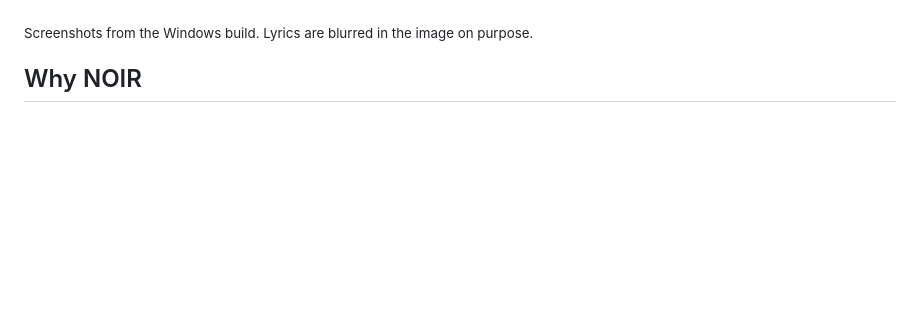
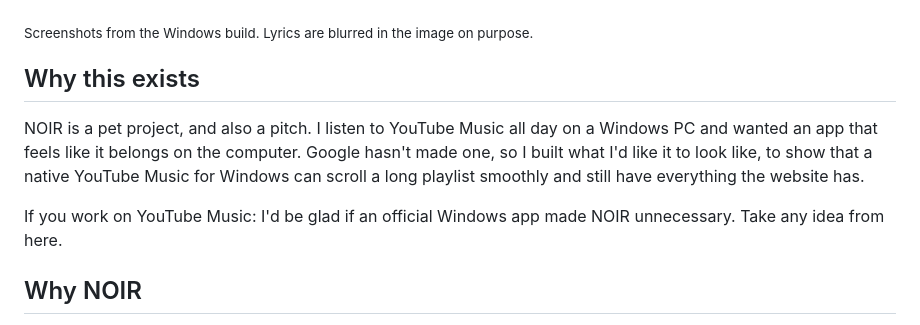
Before and after one commit to MaximkaCoder/Noir, a Markdown page: README.md, the part around the change. GitHub-like rendering; blank space fills up the shorter version.

Commit message:
README: why this exists

```diff
--- a/README.md
+++ b/README.md
@@ -28,6 +28,17 @@ rather than a browser tab. It also plays your own audio files.
 
 <sub>Screenshots from the Windows build. Lyrics are blurred in the image on
 purpose.</sub>
+
+## Why this exists
+
+NOIR is a pet project, and also a pitch. I listen to YouTube Music all day
+on a Windows PC and wanted an app that feels like it belongs on the
+computer. Google hasn't made one, so I built what I'd like it to look like,
+to show that a native YouTube Music for Windows can scroll a long playlist
+smoothly and still have everything the website has.
+
+If you work on YouTube Music: I'd be glad if an official Windows app made
+NOIR unnecessary. Take any idea from here.
 
 ## Why NOIR
 
```
